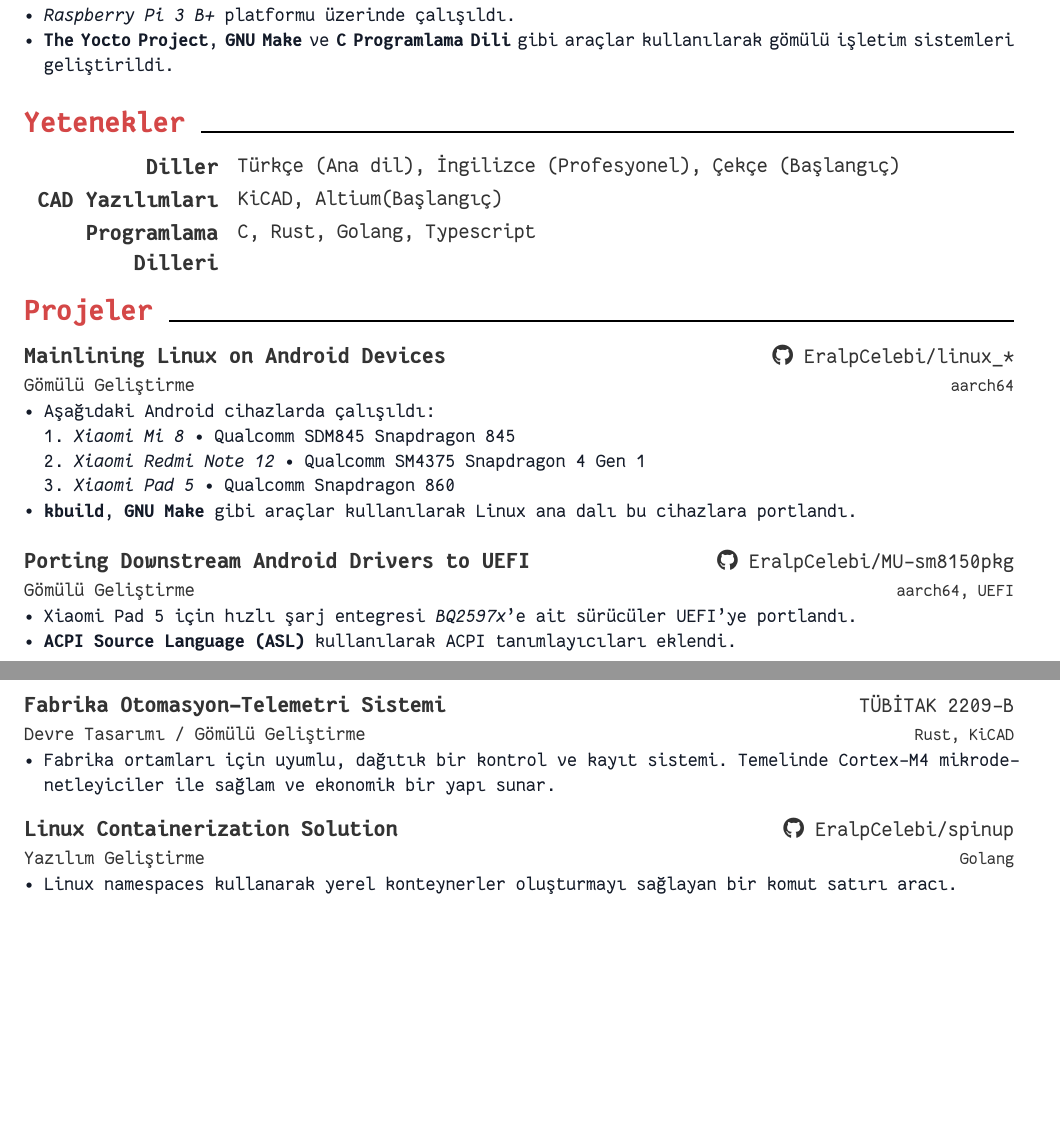
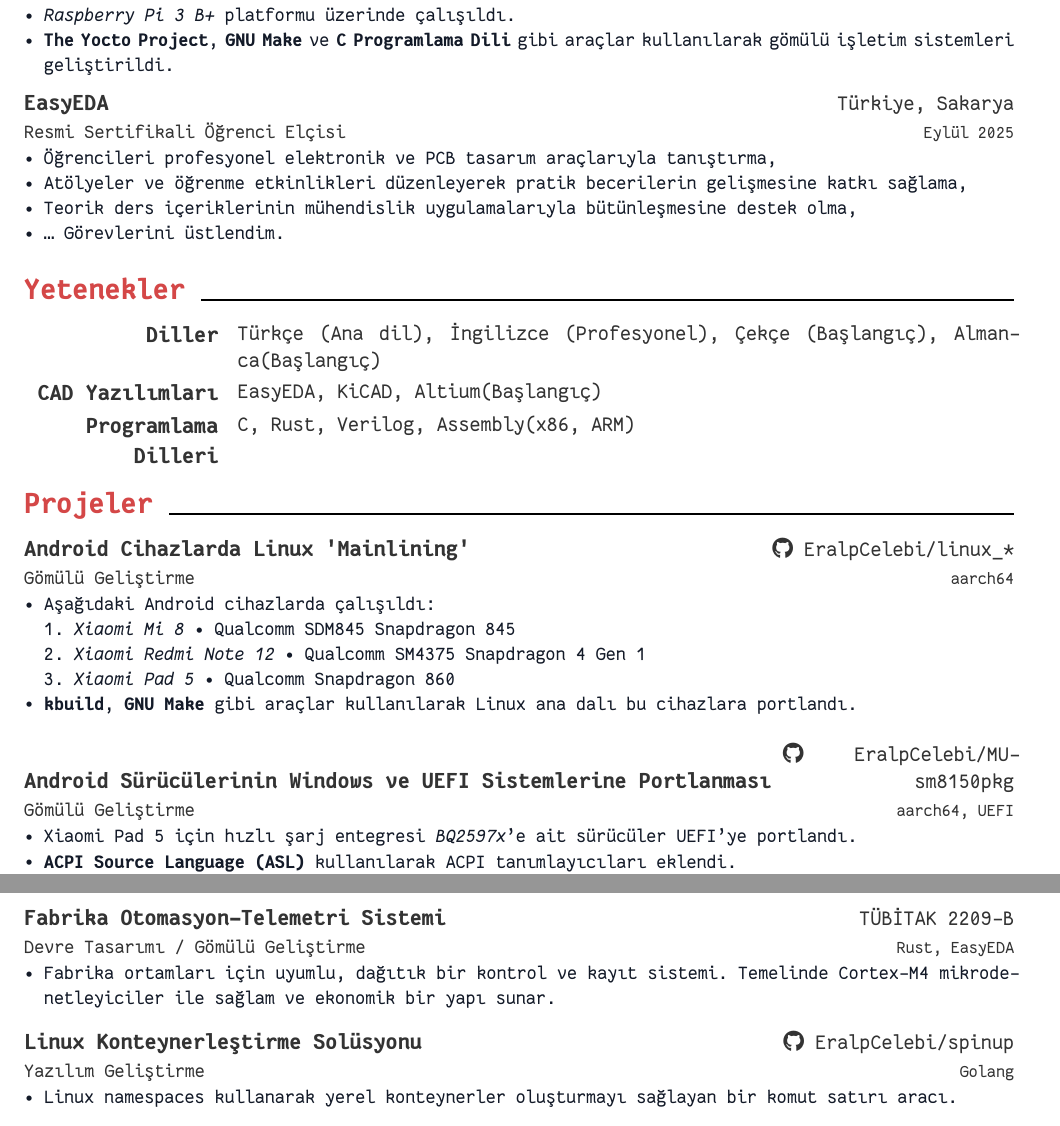
Before and after one commit to EralpCelebi/curriculum-vitae, a Typst document (main-tr.typ, which reads main.typ): two parts of pages 1 and 2 of 2, joined at a grey line, cut so that both start at the same text, the shorter picture padded with empty space. The pictures show the PDF file main-tr.pdf that the author committed with the source.

Commit message:
Minor changes.

```diff
--- a/main-tr.typ
+++ b/main-tr.typ
@@ -73,19 +73,33 @@
   - *The Yocto Project*, *GNU Make* ve *C Programlama Dili* gibi araçlar kullanılarak gömülü işletim sistemleri geliştirildi.
 ]
 
+#resume-entry(
+  title: "EasyEDA",
+  description: "Resmi Sertifikali Öğrenci Elçisi",
+  location: "Türkiye, Sakarya",
+  date: "Eylül 2025"
+)
+
+#resume-item[
+  - Öğrencileri profesyonel elektronik ve PCB tasarım araçlarıyla tanıştırma,
+  - Atölyeler ve öğrenme etkinlikleri düzenleyerek pratik becerilerin gelişmesine katkı sağlama,
+  - Teorik ders içeriklerinin mühendislik uygulamalarıyla bütünleşmesine destek olma,
+  - ... Görevlerini üstlendim.
+]
+
 #v(0.3cm)
 
 = Yetenekler
-#resume-skill-item("Diller", ("Türkçe (Ana dil)", "İngilizce (Profesyonel)", "Çekçe (Başlangıç)"))
-#resume-skill-item("CAD Yazılımları", ("KiCAD", "Altium(Başlangıç)"))
-#resume-skill-item("Programlama Dilleri", ("C", "Rust", "Golang", "Typescript"))
+#resume-skill-item("Diller", ("Türkçe (Ana dil)", "İngilizce (Profesyonel)", "Çekçe (Başlangıç)", "Almanca(Başlangıç)"))
+#resume-skill-item("CAD Yazılımları", ("EasyEDA", "KiCAD", "Altium(Başlangıç)"))
+#resume-skill-item("Programlama Dilleri", ("C", "Rust", "Verilog", "Assembly(x86, ARM)"))
 
 #v(0.3cm)
 
 = Projeler
 
 #resume-entry(
-  title: "Mainlining Linux on Android Devices",
+  title: "Android Cihazlarda Linux 'Mainlining'",
   description: "Gömülü Geliştirme",
   date: "aarch64",
   location: github-link("EralpCelebi/linux_*"),
@@ -102,7 +116,7 @@
 #v(0.1cm)
 
 #resume-entry(
-  title: "Porting Downstream Android Drivers to UEFI",
+  title: "Android Sürücülerinin Windows ve UEFI Sistemlerine Portlanması",
   description: "Gömülü Geliştirme",
   date: "aarch64, UEFI",
   location: github-link("EralpCelebi/MU-sm8150pkg"),
@@ -118,7 +132,7 @@
 #resume-entry(
   title: [Fabrika Otomasyon-Telemetri Sistemi],
   description: "Devre Tasarımı / Gömülü Geliştirme",
-  date: "Rust, KiCAD",
+  date: "Rust, EasyEDA",
   location: "TÜBİTAK 2209-B",
 )
 
@@ -127,7 +141,7 @@
 ]
 
 #resume-entry(
-  title: [Linux Containerization Solution],
+  title: [Linux Konteynerleştirme Solüsyonu],
   description: "Yazılım Geliştirme",
   date: "Golang",
   location: github-link("EralpCelebi/spinup"),
--- a/main.typ
+++ b/main.typ
@@ -71,3 +71,5 @@
   - Developed embedded operating systems for the said platform using tools such as *The Yocto Project*, *GNU Make* and using the *C Programming Language*.
 ]
 
+#resume-entry(
+  title: "EasyEDA",
@@ -79,4 +91,6 @@
-#resume-skill-item("Programming Languages", ("C", "Rust", "Golang", "Typescript"))
+#resume-skill-item("Languages", ("Turkish (Native)", "English (Professional)", "Czech (Entry), German (Entry)"))
+#resume-skill-item("CAD Software", ("EasyEDA", "KiCAD", "Altium(Entry)"))
+#resume-skill-item("Programming Languages", ("C", "Rust", "Verilog", "Assembly(x86,ARM)"))
 
 #v(0.3cm)
 
```
Also changed, not shown: main-tr.pdf, main.pdf, main.typ (16 more changed lines).
